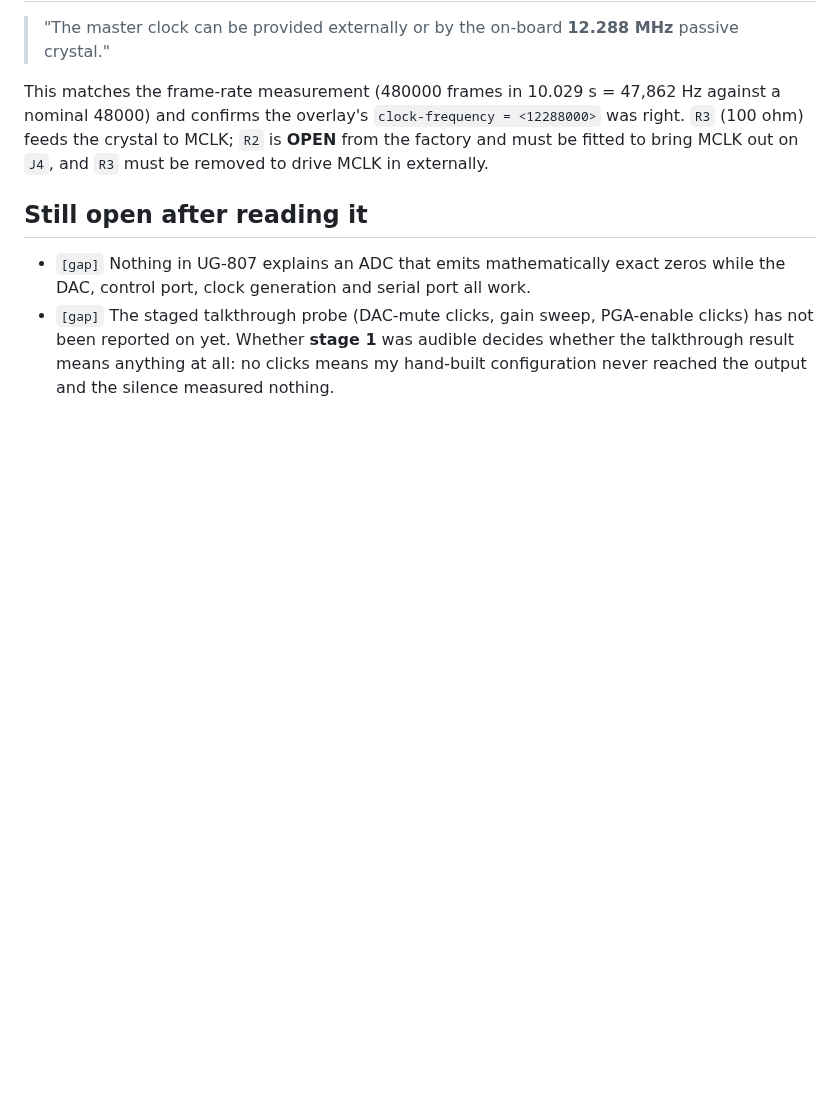
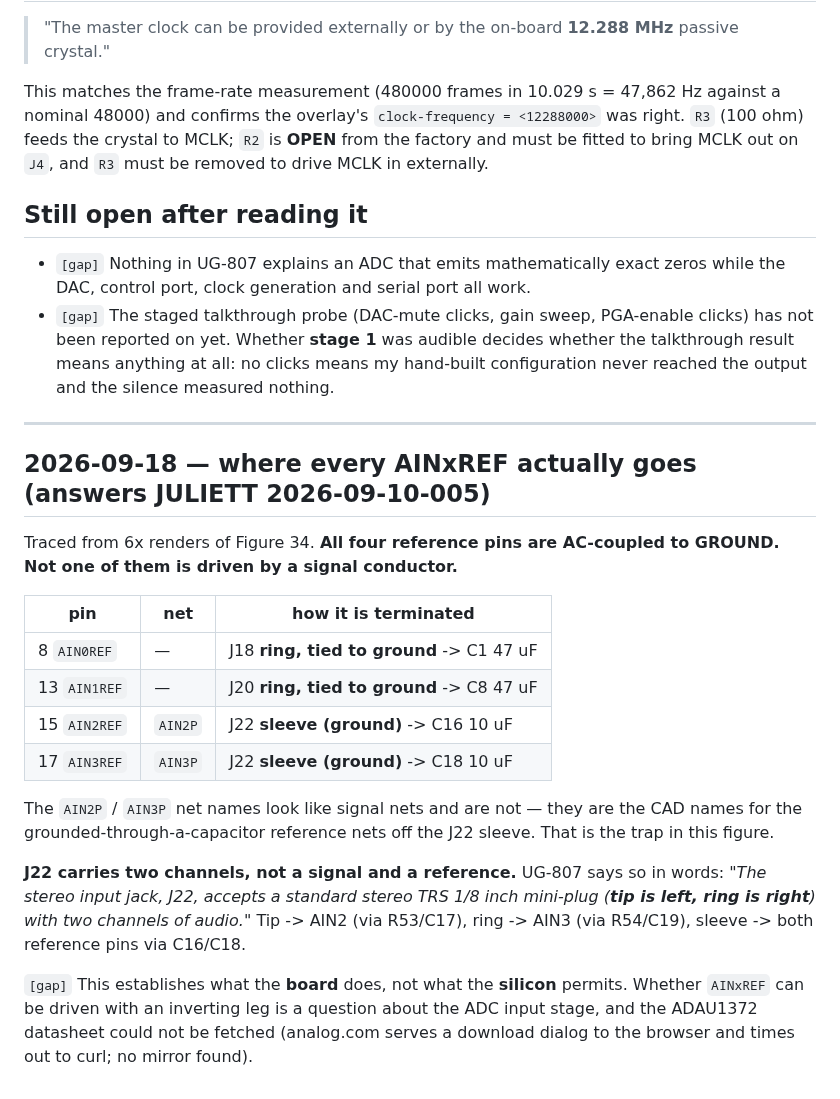
Before and after one commit to pb-aero/lima, a Markdown page: linux/adau1372-evb/UG-807-FINDINGS.md, the part around one of its changes. GitHub-like rendering; blank space fills up the shorter version.

```diff
--- a/linux/adau1372-evb/UG-807-FINDINGS.md
+++ b/linux/adau1372-evb/UG-807-FINDINGS.md
@@ -84,3 +108,31 @@ crystal to MCLK; `R2` is **OPEN** from the factory and must be fitted to bring M
   reported on yet. Whether **stage 1** was audible decides whether the talkthrough result means
   anything at all: no clicks means my hand-built configuration never reached the output and the
   silence measured nothing.
+
+
+---
+
+## 2026-09-18 — where every AINxREF actually goes (answers JULIETT 2026-09-10-005)
+
+Traced from 6x renders of Figure 34. **All four reference pins are AC-coupled to GROUND. Not one of
+them is driven by a signal conductor.**
+
+| pin | net | how it is terminated |
+|---|---|---|
+| 8 `AIN0REF` | — | J18 **ring, tied to ground** -> C1 47 uF |
+| 13 `AIN1REF` | — | J20 **ring, tied to ground** -> C8 47 uF |
+| 15 `AIN2REF` | `AIN2P` | J22 **sleeve (ground)** -> C16 10 uF |
+| 17 `AIN3REF` | `AIN3P` | J22 **sleeve (ground)** -> C18 10 uF |
+
+The `AIN2P` / `AIN3P` net names look like signal nets and are not — they are the CAD names for the
+grounded-through-a-capacitor reference nets off the J22 sleeve. That is the trap in this figure.
+
+**J22 carries two channels, not a signal and a reference.** UG-807 says so in words: *"The stereo
+input jack, J22, accepts a standard stereo TRS 1/8 inch mini-plug (**tip is left, ring is right**)
+with two channels of audio."* Tip -> AIN2 (via R53/C17), ring -> AIN3 (via R54/C19), sleeve -> both
+reference pins via C16/C18.
+
+`[gap]` This establishes what the **board** does, not what the **silicon** permits. Whether
+`AINxREF` can be driven with an inverting leg is a question about the ADC input stage, and the
+ADAU1372 datasheet could not be fetched (analog.com serves a download dialog to the browser and
+times out to curl; no mirror found).
```
Also changed, not shown: other parts of linux/adau1372-evb/UG-807-FINDINGS.md (+27 -3 lines).
